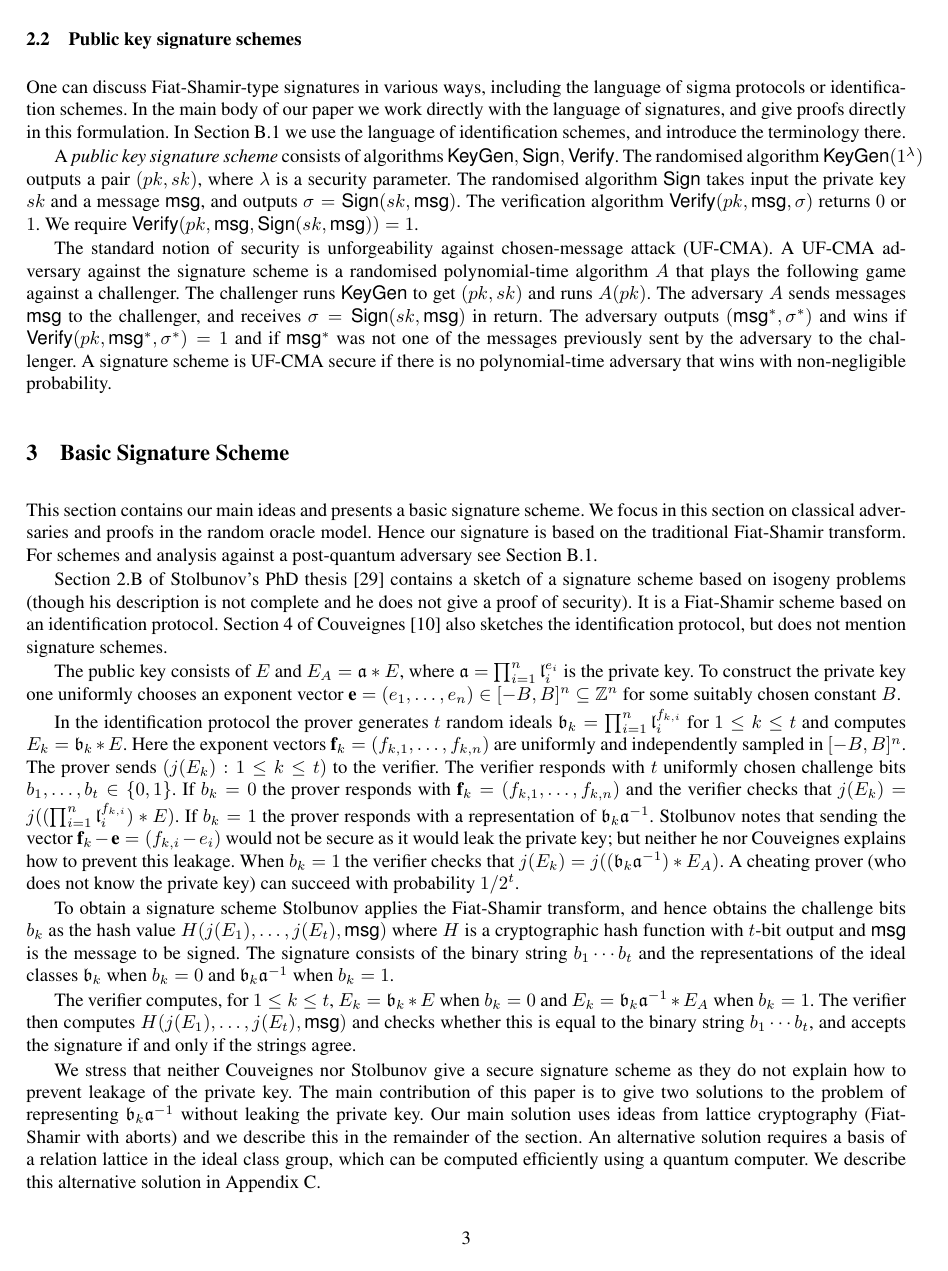
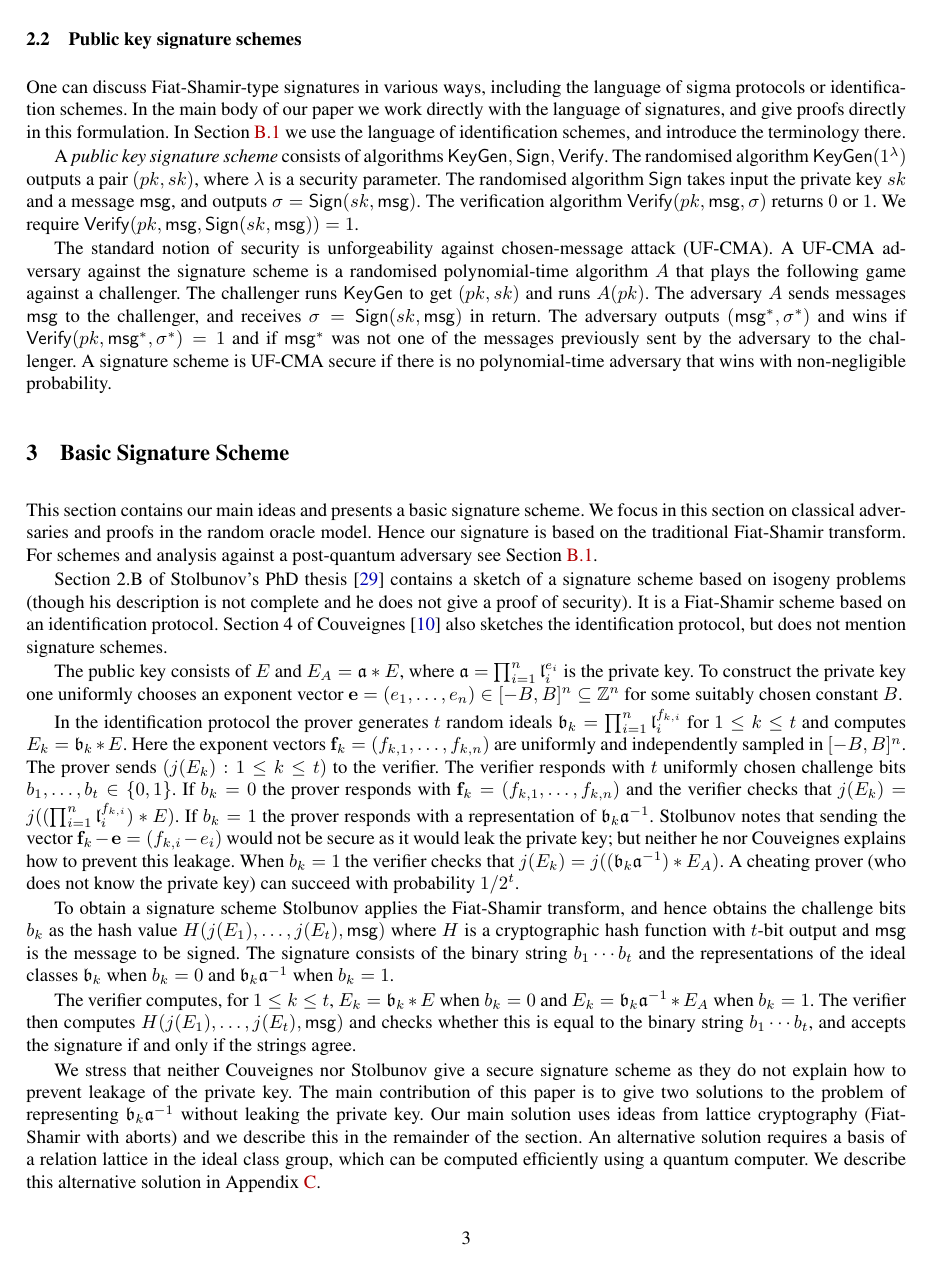
Before and after one commit to defeo/seasign, a LaTeX thesis (seasign.tex): page 3 of 18. Compiled offline with pdfLaTeX.

Commit message:
Preamble cleanup: using math fonts, added hyperref

```diff
--- a/seasign.tex
+++ b/seasign.tex
@@ -11,9 +11,20 @@
 \usepackage{tikz}
 \usepgflibrary{fpu,fixedpointarithmetic}
 
-\newcommand{\C}{\mathcal{C}}
+\usepackage{hyperref}
+\hypersetup{
+	unicode=true,
+	colorlinks=true,
+	citecolor=blue!70!black,
+	filecolor=black,
+	linkcolor=red!70!black,
+	urlcolor=blue,
+	pdfstartview={FitH},
+}
+
+%\renewcommand{\C}{\mathcal{C}}
 \newcommand{\D}{\mathcal{D}}
-\newcommand{\E}{\mathcal{E}}
+%\newcommand{\E}{\mathcal{E}}
 \newcommand{\F}{\mathbb{F}}
 \newcommand{\Fpbar}{\overline{\mathbb{F}}_p}
 \newcommand{\Fqbar}{\overline{\mathbb{F}}_q}
@@ -23,38 +34,38 @@
 \newcommand{\Q}{\mathbb{Q}}
 \newcommand{\R}{\mathbb{R}}
 \newcommand{\Z}{\mathbb{Z}}
-\newcommand{\ch}{\text{ch}}
-\newcommand{\End}{\text{End}}
-\newcommand{\Cl}{\text{Cl}}
-\newcommand{\seed}{\textsf{seed}}
-\newcommand{\msg}{\textsf{msg}}
-\newcommand{\PK}{\textsf{PK}}
-\newcommand{\SK}{\textsf{SK}}
+%\newcommand{\ch}{\text{ch}}
+\DeclareMathOperator{\End}{End}
+\DeclareMathOperator{\Cl}{Cl}
+\newcommand{\seed}{\mathsf{seed}}
+\newcommand{\msg}{\mathsf{msg}}
+\newcommand{\PK}{\mathsf{PK}}
+\newcommand{\SK}{\mathsf{SK}}
 
 \renewcommand{\a}{\mathfrak{a}}
 \renewcommand{\b}{\mathfrak{b}}
 \let\cedil\c
 \renewcommand{\c}{\mathfrak{c}}
 \renewcommand{\l}{\mathfrak{l}}
-\newcommand{\e}{\textbf{e}}
-\newcommand{\f}{\textbf{f}}
-\newcommand{\x}{\textbf{x}}
-\newcommand{\z}{\textbf{z}}
+\newcommand{\e}{\mathbf{e}}
+\newcommand{\f}{\mathbf{f}}
+\newcommand{\x}{\mathbf{x}}
+\newcommand{\z}{\mathbf{z}}
 
-\newcommand{\Adv}{\text{Adv}}
+\DeclareMathOperator{\Adv}{Adv}
 
-\newcommand{\KeyGen}{\textsf{KeyGen}}
-\newcommand{\Sign}{\textsf{Sign}}
-\newcommand{\Verify}{\textsf{Verify}}
-\newcommand{\IGen}{\textsf{IGen}}
-\newcommand{\PP}{\textsf{P}}
-\newcommand{\VV}{\textsf{V}}
+\newcommand{\KeyGen}{\mathsf{KeyGen}}
+\newcommand{\Sign}{\mathsf{Sign}}
+\newcommand{\Verify}{\mathsf{Verify}}
+\newcommand{\IGen}{\mathsf{IGen}}
+\newcommand{\PP}{\mathsf{P}}
+\newcommand{\VV}{\mathsf{V}}
 \newcommand{\Wset}{\mathcal{W}}
 \newcommand{\Zset}{\mathcal{Z}}
 \newcommand{\ChSet}{\textsf{ChSet}}
 \newcommand{\St}{\textsf{St}}
-\newcommand{\LossIGen}{\textsf{LossIGen}}
-\newcommand{\PRF}{\textsf{PRF}}
+\newcommand{\LossIGen}{\mathsf{LossIGen}}
+\newcommand{\PRF}{\mathsf{PRF}}
 \newcommand{\PRFk}{\PRF_{\mathrm{key}}}
 \newcommand{\PRFm}{\PRF_{\mathrm{mask}}}
 \newcommand{\PRFs}{\PRF_{\mathrm{secret}}}
```
